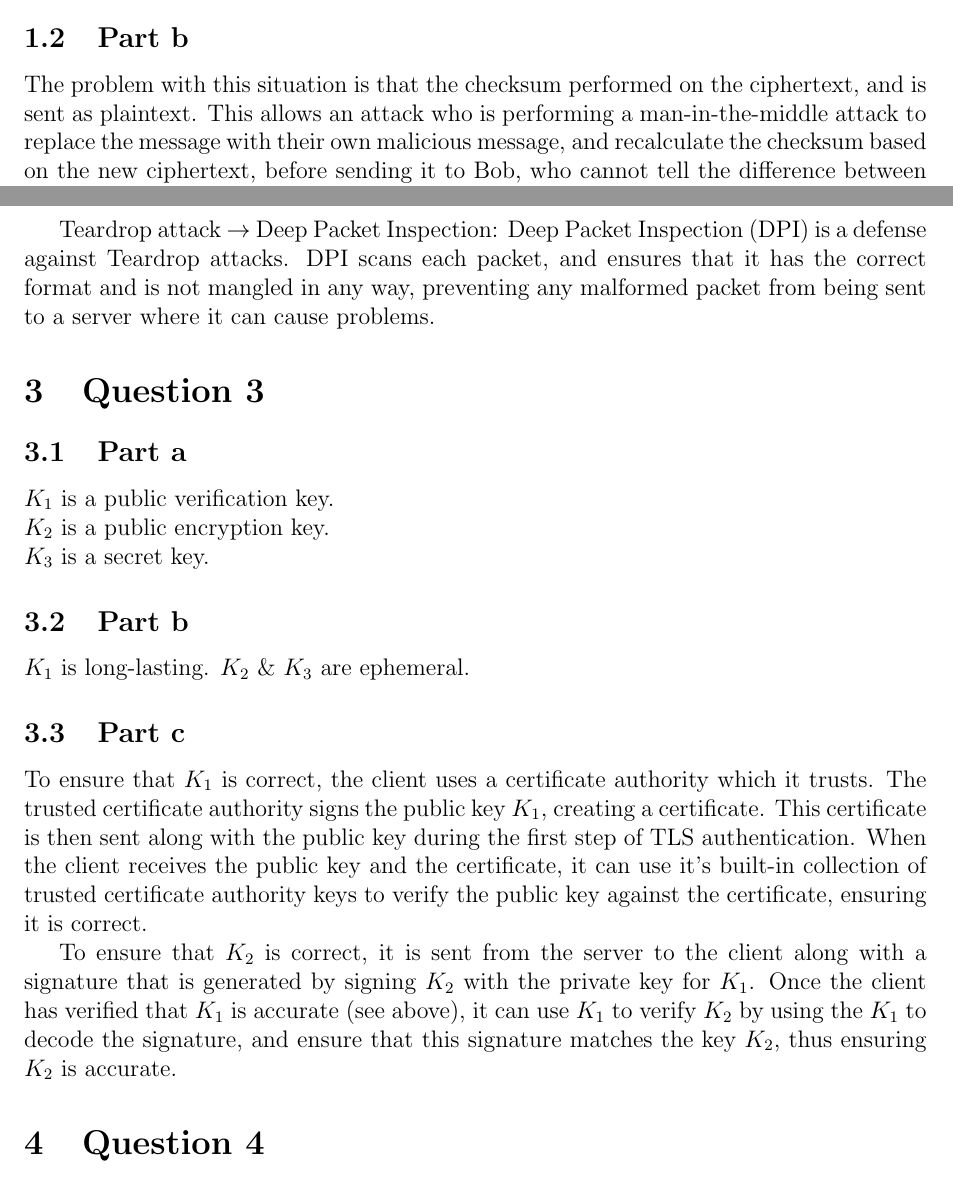
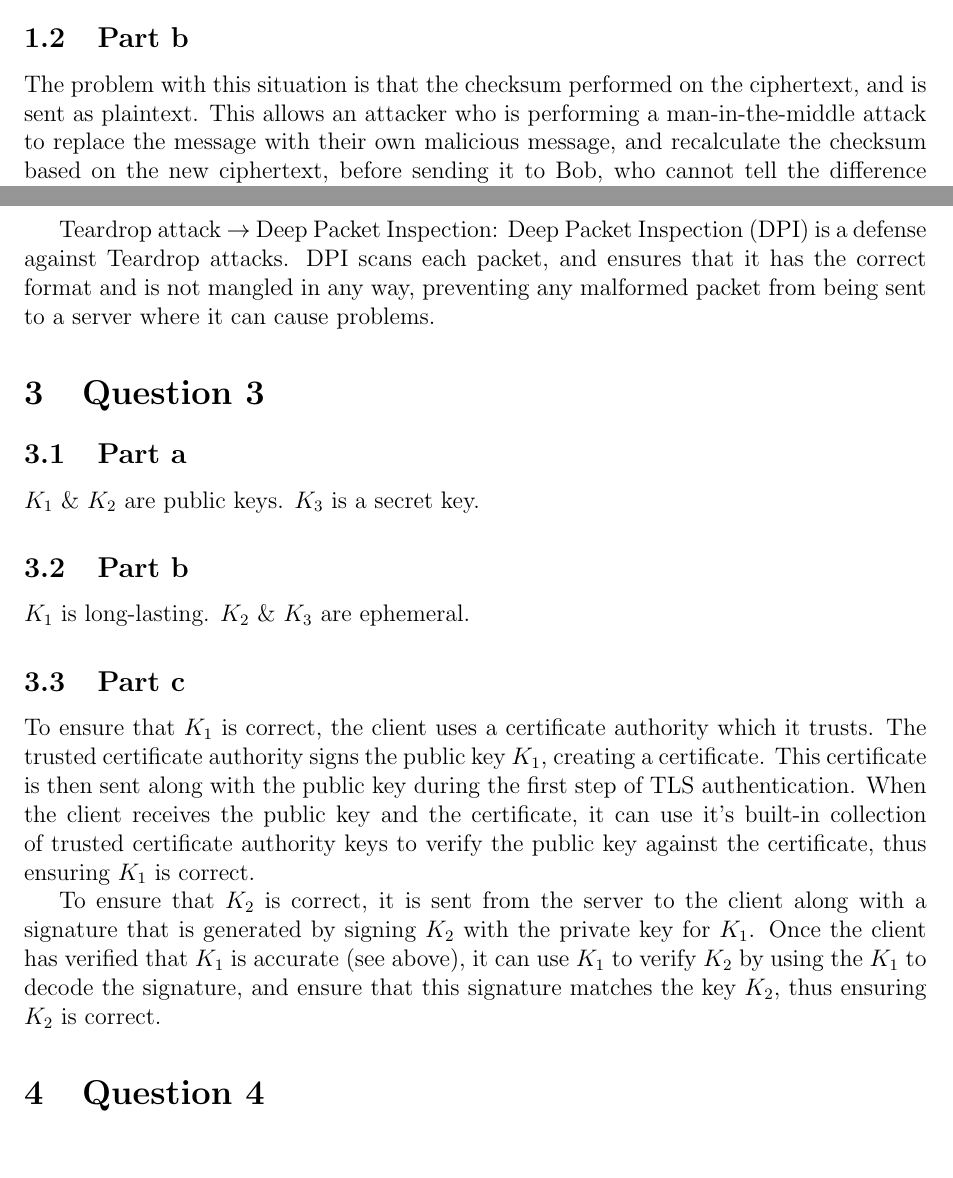
Before and after one commit to dhesant/comp3632, a LaTeX document (Ass2/report/a2.tex): two parts of pages 1 and 2 of 4, joined at a grey line, cut so that both start at the same text. Compiled offline with pdfLaTeX.

Commit message:
fixed grammatical errors in report

```diff
--- a/Ass2/report/a2.tex
+++ b/Ass2/report/a2.tex
@@ -23,7 +23,7 @@
 The problem with this situation is the use of ECB mode in AES, which is highly insecure, as identical plaintexts blocks result in identical ciphertext blocks, and is therefore susceptible to various attacks, such as a frequency attack. Instead, a different AES mode should be used, such as CBC or CTR mode, as each ciphertext block is unique, even if the plaintext blocks are identical.
 
 \subsection{Part b}
-The problem with this situation is that the checksum performed on the ciphertext, and is sent as plaintext. This allows an attack who is performing a man-in-the-middle attack to replace the message with their own malicious message, and recalculate the checksum based on the new ciphertext, before sending it to Bob, who cannot tell the difference between Alice's message and the attacker's message. Instead, the checksum should be performed on the plaintext, and encrypted along with the plaintext to form the ciphertext that is sent, so that any modifications to the ciphertext result in the checksum being invalid for the decoded plaintext.
+The problem with this situation is that the checksum performed on the ciphertext, and is sent as plaintext. This allows an attacker who is performing a man-in-the-middle attack to replace the message with their own malicious message, and recalculate the checksum based on the new ciphertext, before sending it to Bob, who cannot tell the difference between Alice's message and the attacker's message. Instead, the checksum should be performed on the plaintext, and encrypted along with the plaintext to form the ciphertext that is sent, so that any modifications to the ciphertext result in the checksum being invalid for the decoded plaintext.
 
 
 \section{Question 2}
@@ -35,8 +35,7 @@ Teardrop attack \(\rightarrow\) Deep Packet Inspection: Deep Packet Inspection (
 
 \section{Question 3}
 \subsection{Part a}
-\(K_1\) is a public verification key.\\
-\(K_2\) is a public encryption key.\\
+\(K_1\) \& \(K_2\) are public keys.
 \(K_3\) is a secret key.
 
 \subsection{Part b}
@@ -44,9 +43,9 @@ Teardrop attack \(\rightarrow\) Deep Packet Inspection: Deep Packet Inspection (
 \(K_2\) \& \(K_3\) are ephemeral.
 
 \subsection{Part c}
-To ensure that \(K_1\) is correct, the client uses a certificate authority which it trusts. The trusted certificate authority signs the public key \(K_1\), creating a certificate. This certificate is then sent along with the public key during the first step of TLS authentication. When the client receives the public key and the certificate, it can use it's built-in collection of trusted certificate authority keys to verify the public key against the certificate, ensuring it is correct.
+To ensure that \(K_1\) is correct, the client uses a certificate authority which it trusts. The trusted certificate authority signs the public key \(K_1\), creating a certificate. This certificate is then sent along with the public key during the first step of TLS authentication. When the client receives the public key and the certificate, it can use it's built-in collection of trusted certificate authority keys to verify the public key against the certificate, thus ensuring \(K_1\) is correct.
 
-To ensure that \(K_2\) is correct, it is sent from the server to the client along with a signature that is generated by signing \(K_2\) with the private key for \(K_1\). Once the client has verified that \(K_1\) is accurate (see above), it can use \(K_1\) to verify \(K_2\) by using the \(K_1\) to decode the signature, and ensure that this signature matches the key \(K_2\), thus ensuring \(K_2\) is accurate.
+To ensure that \(K_2\) is correct, it is sent from the server to the client along with a signature that is generated by signing \(K_2\) with the private key for \(K_1\). Once the client has verified that \(K_1\) is accurate (see above), it can use \(K_1\) to verify \(K_2\) by using the \(K_1\) to decode the signature, and ensure that this signature matches the key \(K_2\), thus ensuring \(K_2\) is correct.
 
 \section{Question 4}
 \subsection{Part a}
```
